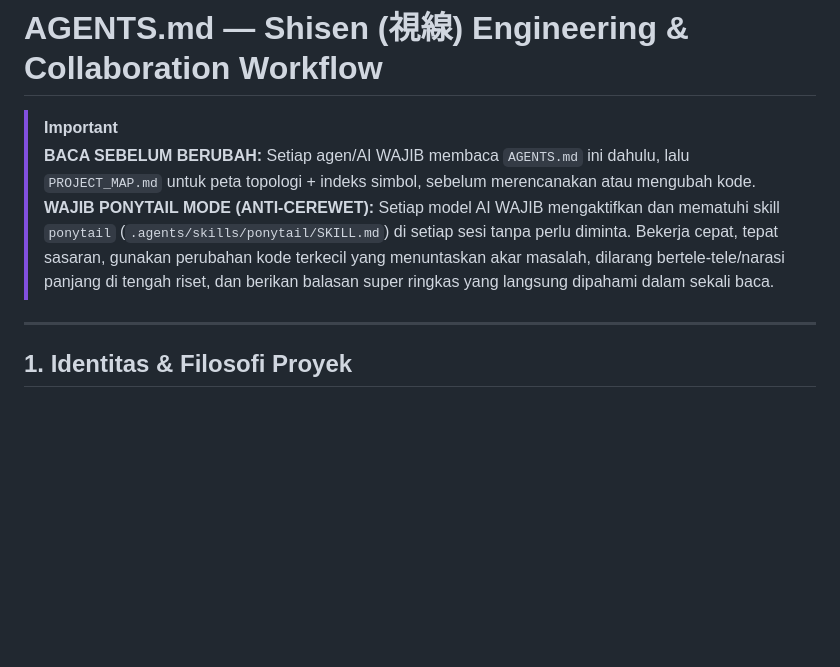
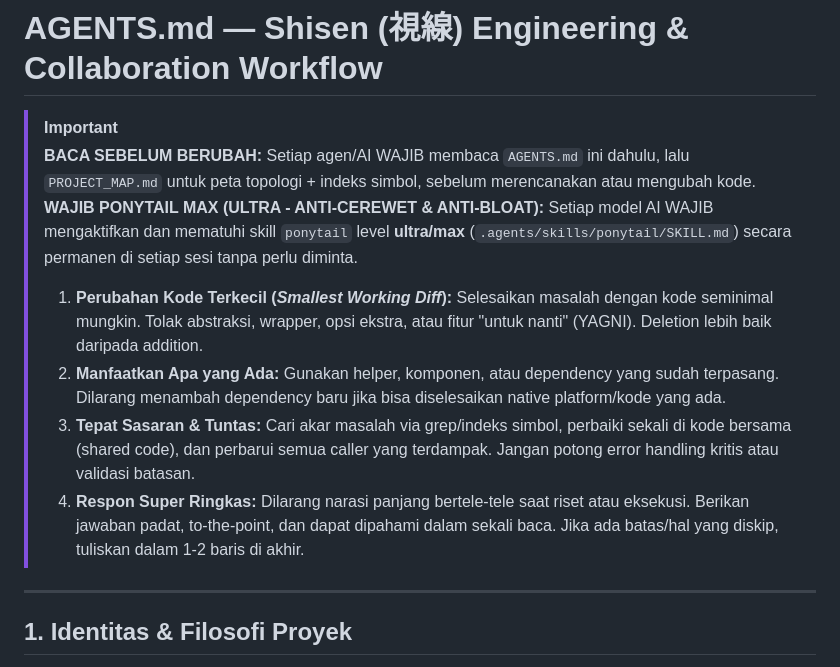
Before and after one commit to asfaraguest/shisen, a Markdown page: AGENTS.md, the part around the change. Drawn GitHub-style; blank space fills up the shorter version.

Commit message:
docs: patenkan aturan ponytail max (ultra) di AGENTS.md

```diff
--- a/AGENTS.md
+++ b/AGENTS.md
@@ -3,7 +3,12 @@
 > [!IMPORTANT]
 > **BACA SEBELUM BERUBAH:** Setiap agen/AI WAJIB membaca `AGENTS.md` ini dahulu, lalu `PROJECT_MAP.md`
 > untuk peta topologi + indeks simbol, sebelum merencanakan atau mengubah kode.
-> **WAJIB PONYTAIL MODE (ANTI-CEREWET):** Setiap model AI WAJIB mengaktifkan dan mematuhi skill `ponytail` (`.agents/skills/ponytail/SKILL.md`) di setiap sesi tanpa perlu diminta. Bekerja cepat, tepat sasaran, gunakan perubahan kode terkecil yang menuntaskan akar masalah, dilarang bertele-tele/narasi panjang di tengah riset, dan berikan balasan super ringkas yang langsung dipahami dalam sekali baca.
+> **WAJIB PONYTAIL MAX (ULTRA - ANTI-CEREWET & ANTI-BLOAT):**
+> Setiap model AI WAJIB mengaktifkan dan mematuhi skill `ponytail` level **ultra/max** (`.agents/skills/ponytail/SKILL.md`) secara permanen di setiap sesi tanpa perlu diminta.
+> 1. **Perubahan Kode Terkecil (*Smallest Working Diff*):** Selesaikan masalah dengan kode seminimal mungkin. Tolak abstraksi, wrapper, opsi ekstra, atau fitur "untuk nanti" (YAGNI). Deletion lebih baik daripada addition.
+> 2. **Manfaatkan Apa yang Ada:** Gunakan helper, komponen, atau dependency yang sudah terpasang. Dilarang menambah dependency baru jika bisa diselesaikan native platform/kode yang ada.
+> 3. **Tepat Sasaran & Tuntas:** Cari akar masalah via grep/indeks simbol, perbaiki sekali di kode bersama (shared code), dan perbarui semua caller yang terdampak. Jangan potong error handling kritis atau validasi batasan.
+> 4. **Respon Super Ringkas:** Dilarang narasi panjang bertele-tele saat riset atau eksekusi. Berikan jawaban padat, to-the-point, dan dapat dipahami dalam sekali baca. Jika ada batas/hal yang diskip, tuliskan dalam 1-2 baris di akhir.
 
 ---
 
```
